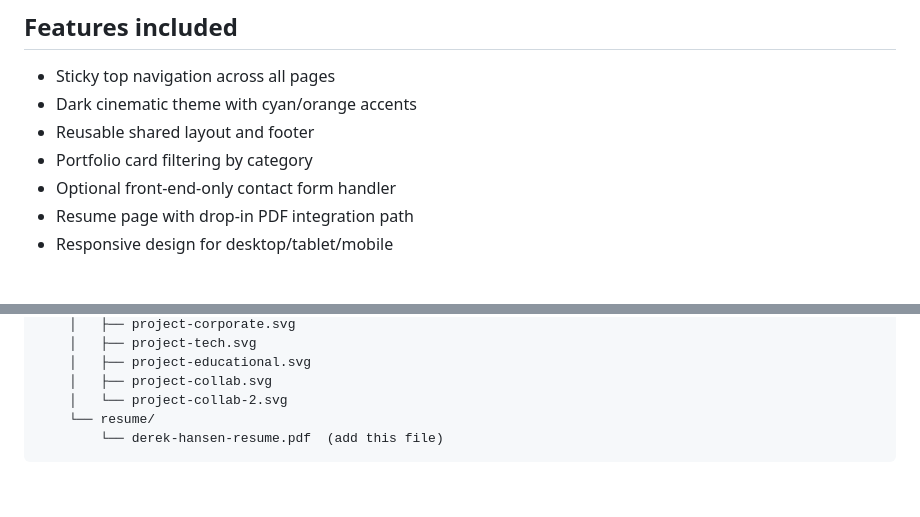
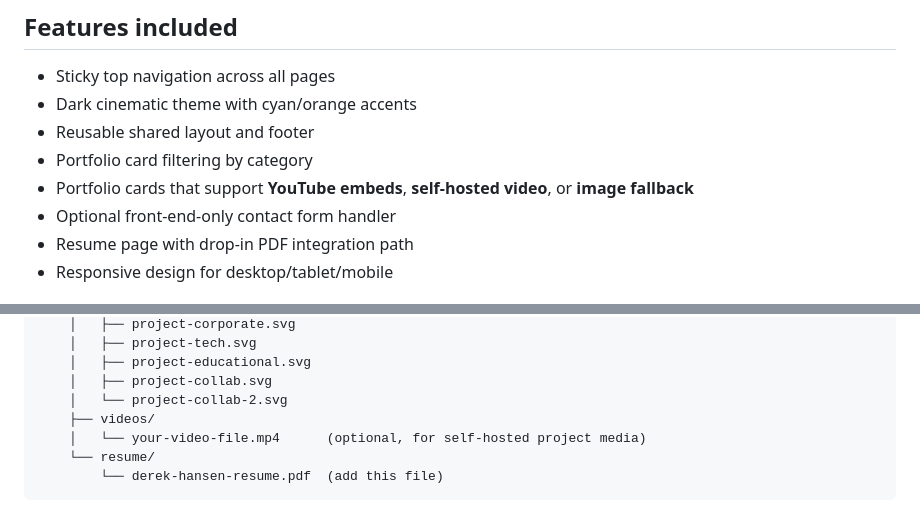
Before and after one commit to d3rk99/Portfolio_DerekHansen, a Markdown page: README.md, 2 parts joined by grey strips. Rendered like a GitHub page; blank space fills up the shorter version.

````diff
--- a/README.md
+++ b/README.md
@@ -28,6 +28,7 @@ A clean, cinematic, dark-themed **four-page** personal portfolio website for **D
 - Dark cinematic theme with cyan/orange accents
 - Reusable shared layout and footer
 - Portfolio card filtering by category
+- Portfolio cards that support **YouTube embeds**, **self-hosted video**, or **image fallback**
 - Optional front-end-only contact form handler
 - Resume page with drop-in PDF integration path
 - Responsive design for desktop/tablet/mobile
@@ -55,6 +56,8 @@ Portfolio_DerekHansen/
     │   ├── project-educational.svg
     │   ├── project-collab.svg
     │   └── project-collab-2.svg
+    ├── videos/
+    │   └── your-video-file.mp4      (optional, for self-hosted project media)
     └── resume/
         └── derek-hansen-resume.pdf  (add this file)
 ```
````
Also changed, not shown: other parts of README.md (+72 -8 lines).
